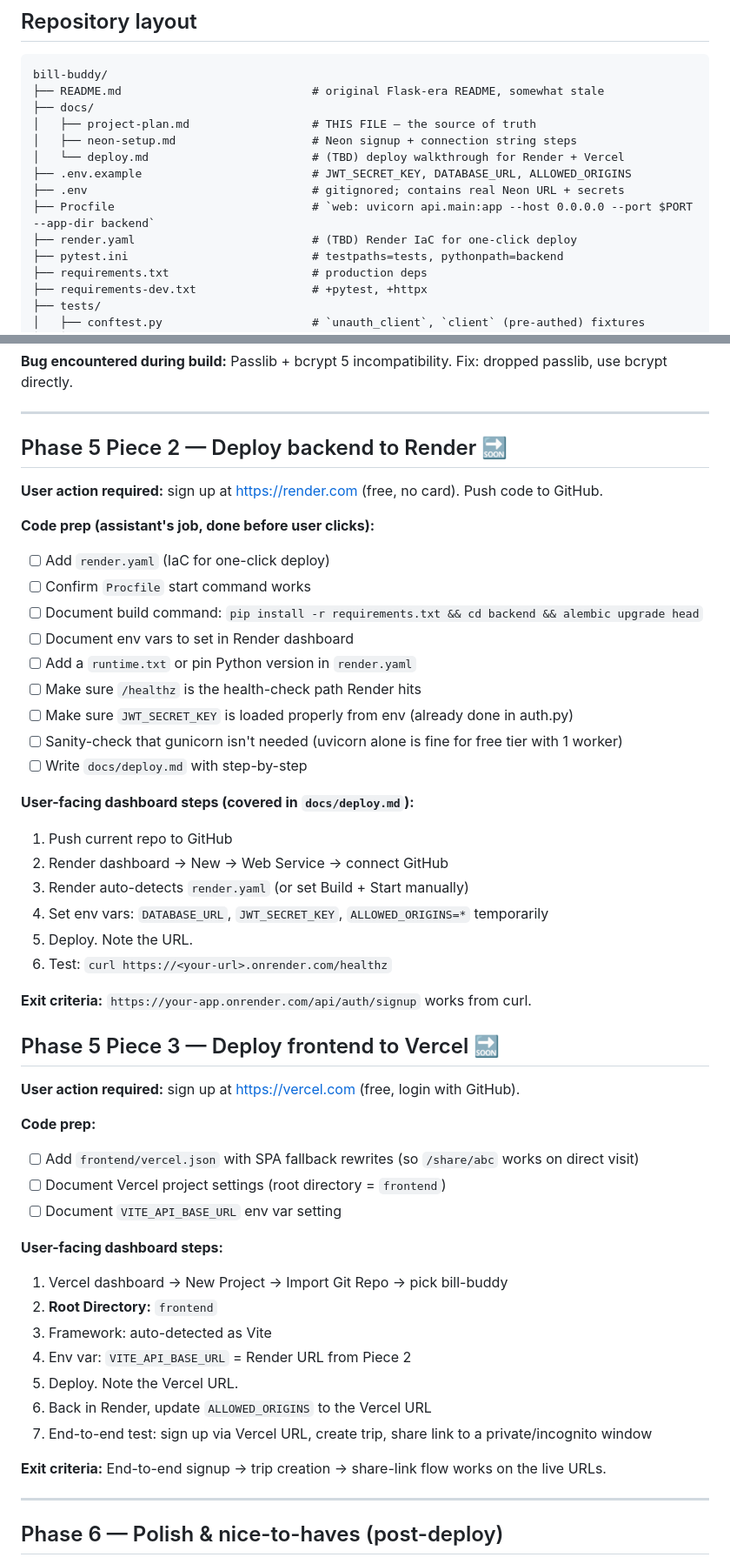
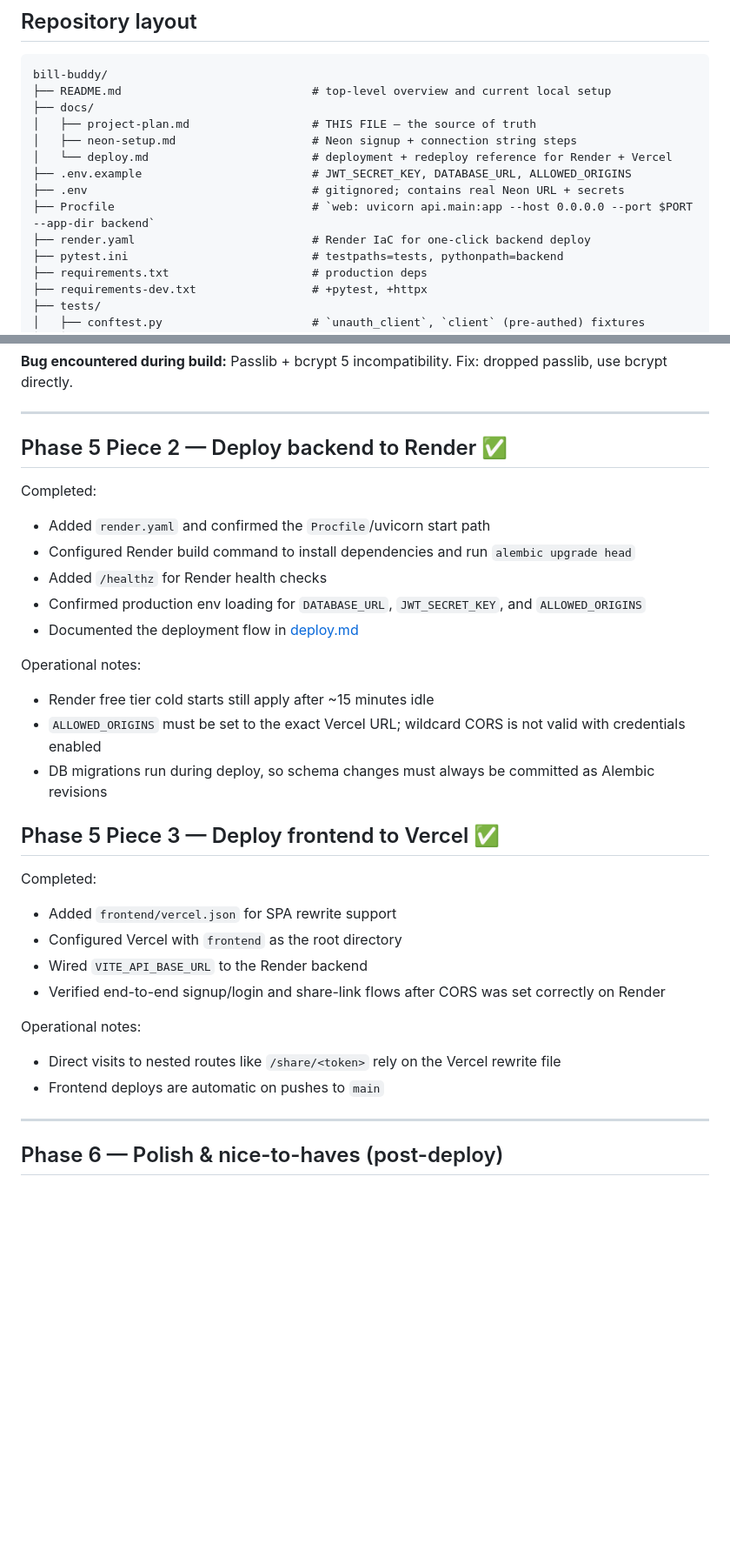
Before and after one commit to lqminhhh/bill-buddy, a Markdown page: docs/project-plan.md, 2 parts joined by grey strips. Shown at 87% size. GitHub-like rendering; blank space fills up the shorter version.

````diff
--- a/docs/project-plan.md
+++ b/docs/project-plan.md
@@ -67,15 +74,15 @@ Render free web service  ──────► FastAPI + SQLAlchemy + Alembic +
 
 ```
 bill-buddy/
-├── README.md                            # original Flask-era README, somewhat stale
+├── README.md                            # top-level overview and current local setup
 ├── docs/
 │   ├── project-plan.md                  # THIS FILE — the source of truth
 │   ├── neon-setup.md                    # Neon signup + connection string steps
-│   └── deploy.md                        # (TBD) deploy walkthrough for Render + Vercel
+│   └── deploy.md                        # deployment + redeploy reference for Render + Vercel
 ├── .env.example                         # JWT_SECRET_KEY, DATABASE_URL, ALLOWED_ORIGINS
 ├── .env                                 # gitignored; contains real Neon URL + secrets
 ├── Procfile                             # `web: uvicorn api.main:app --host 0.0.0.0 --port $PORT --app-dir backend`
-├── render.yaml                          # (TBD) Render IaC for one-click deploy
+├── render.yaml                          # Render IaC for one-click backend deploy
 ├── pytest.ini                           # testpaths=tests, pythonpath=backend
 ├── requirements.txt                     # production deps
 ├── requirements-dev.txt                 # +pytest, +httpx
@@ -306,50 +313,31 @@ Built a React + Vite + TypeScript + Tailwind + shadcn UI from scratch, mirroring
 
 ---
 
-## Phase 5 Piece 2 — Deploy backend to Render 🔜
+## Phase 5 Piece 2 — Deploy backend to Render ✅
 
-**User action required:** sign up at https://render.com (free, no card). Push code to GitHub.
+Completed:
+- Added `render.yaml` and confirmed the `Procfile`/uvicorn start path
+- Configured Render build command to install dependencies and run `alembic upgrade head`
+- Added `/healthz` for Render health checks
+- Confirmed production env loading for `DATABASE_URL`, `JWT_SECRET_KEY`, and `ALLOWED_ORIGINS`
+- Documented the deployment flow in [deploy.md](./deploy.md)
 
-**Code prep (assistant's job, done before user clicks):**
-- [ ] Add `render.yaml` (IaC for one-click deploy)
-- [ ] Confirm `Procfile` start command works
-- [ ] Document build command: `pip install -r requirements.txt && cd backend && alembic upgrade head`
-- [ ] Document env vars to set in Render dashboard
-- [ ] Add a `runtime.txt` or pin Python version in `render.yaml`
-- [ ] Make sure `/healthz` is the health-check path Render hits
-- [ ] Make sure `JWT_SECRET_KEY` is loaded properly from env (already done in auth.py)
-- [ ] Sanity-check that gunicorn isn't needed (uvicorn alone is fine for free tier with 1 worker)
-- [ ] Write `docs/deploy.md` with step-by-step
+Operational notes:
+- Render free tier cold starts still apply after ~15 minutes idle
+- `ALLOWED_ORIGINS` must be set to the exact Vercel URL; wildcard CORS is not valid with credentials enabled
+- DB migrations run during deploy, so schema changes must always be committed as Alembic revisions
 
-**User-facing dashboard steps (covered in `docs/deploy.md`):**
-1. Push current repo to GitHub
-2. Render dashboard → New → Web Service → connect GitHub
-3. Render auto-detects `render.yaml` (or set Build + Start manually)
-4. Set env vars: `DATABASE_URL`, `JWT_SECRET_KEY`, `ALLOWED_ORIGINS=*` temporarily
-5. Deploy. Note the URL.
-6. Test: `curl https://<your-url>.onrender.com/healthz`
+## Phase 5 Piece 3 — Deploy frontend to Vercel ✅
 
-**Exit criteria:** `https://your-app.onrender.com/api/auth/signup` works from curl.
+Completed:
+- Added `frontend/vercel.json` for SPA rewrite support
+- Configured Vercel with `frontend` as the root directory
+- Wired `VITE_API_BASE_URL` to the Render backend
+- Verified end-to-end signup/login and share-link flows after CORS was set correctly on Render
 
-## Phase 5 Piece 3 — Deploy frontend to Vercel 🔜
-
-**User action required:** sign up at https://vercel.com (free, login with GitHub).
-
-**Code prep:**
-- [ ] Add `frontend/vercel.json` with SPA fallback rewrites (so `/share/abc` works on direct visit)
-- [ ] Document Vercel project settings (root directory = `frontend`)
-- [ ] Document `VITE_API_BASE_URL` env var setting
-
-**User-facing dashboard steps:**
-1. Vercel dashboard → New Project → Import Git Repo → pick bill-buddy
-2. **Root Directory:** `frontend`
-3. Framework: auto-detected as Vite
-4. Env var: `VITE_API_BASE_URL` = Render URL from Piece 2
-5. Deploy. Note the Vercel URL.
-6. Back in Render, update `ALLOWED_ORIGINS` to the Vercel URL
-7. End-to-end test: sign up via Vercel URL, create trip, share link to a private/incognito window
-
-**Exit criteria:** End-to-end signup → trip creation → share-link flow works on the live URLs.
+Operational notes:
+- Direct visits to nested routes like `/share/<token>` rely on the Vercel rewrite file
+- Frontend deploys are automatic on pushes to `main`
 
 ---
 
````
Also changed, not shown: other parts of docs/project-plan.md (+12 -5 lines), README.md (+94 -60 lines), docs/deploy.md (+38 -6 lines).
